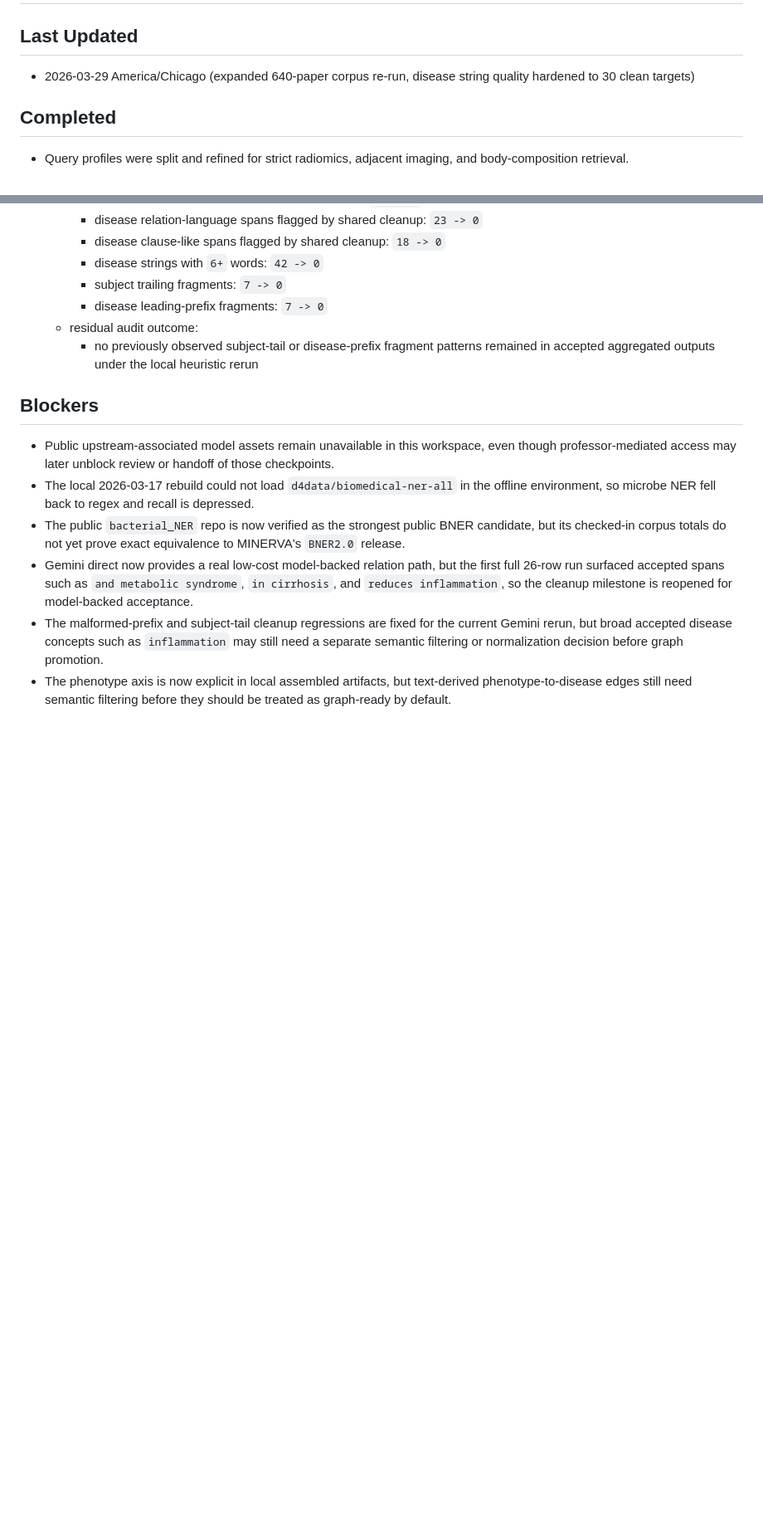
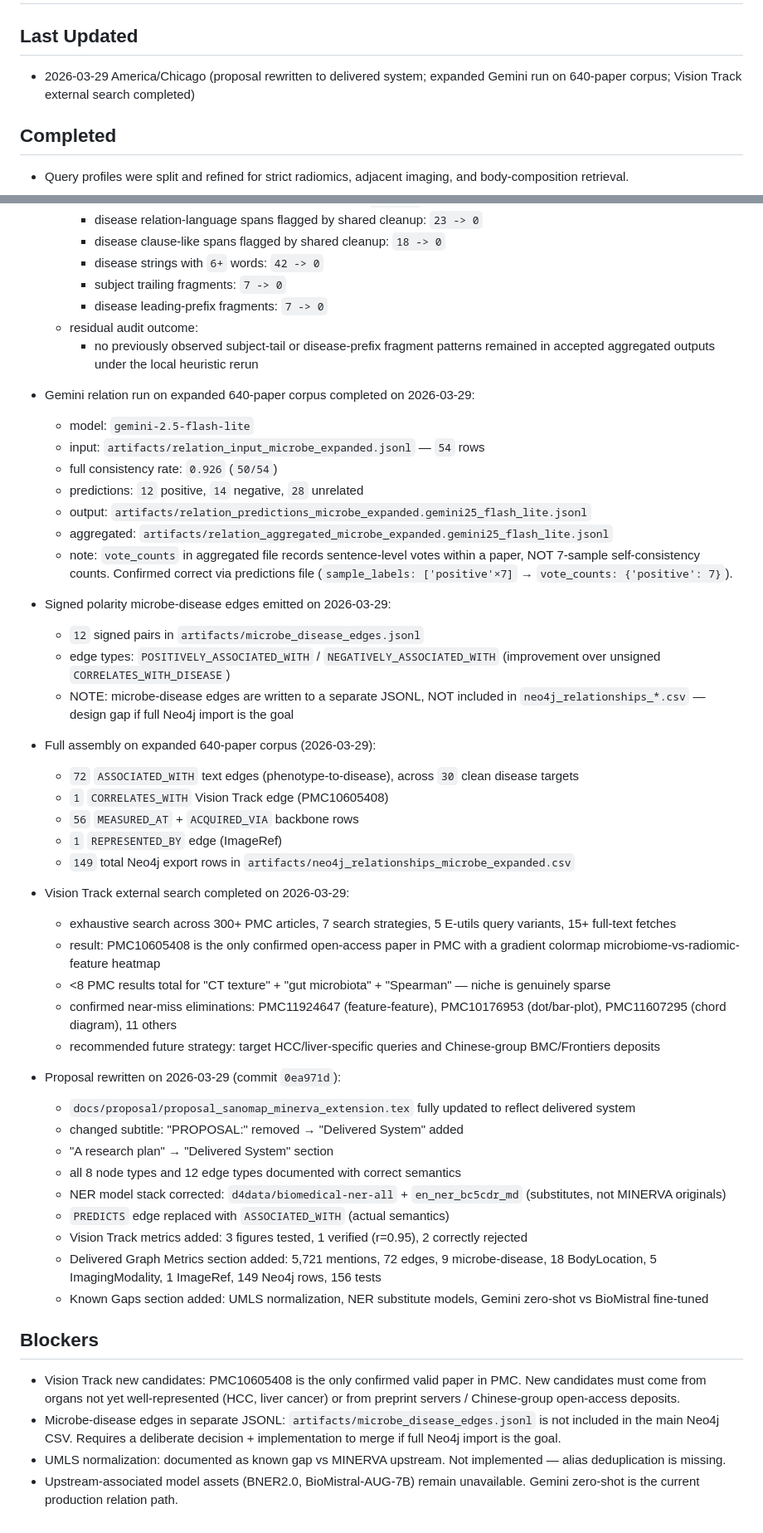
Before and after one commit to junjslee/sanomap_radiomics_layer, a Markdown page: docs/PROGRESS.md, 2 parts joined by grey strips. Shown at 83% size. Drawn GitHub-style; blank space fills up the shorter version.

Commit message:
docs: handoff — session 2026-03-29 Gemini run, Vision Track search, proposal locked

```diff
--- a/docs/PROGRESS.md
+++ b/docs/PROGRESS.md
@@ -1,7 +1,7 @@
 # Progress
 
 ## Last Updated
-- 2026-03-29 America/Chicago (expanded 640-paper corpus re-run, disease string quality hardened to 30 clean targets)
+- 2026-03-29 America/Chicago (proposal rewritten to delivered system; expanded Gemini run on 640-paper corpus; Vision Track external search completed)
 
 ## Completed
 - Query profiles were split and refined for strict radiomics, adjacent imaging, and body-composition retrieval.
@@ -528,10 +528,47 @@
   - residual audit outcome:
     - no previously observed subject-tail or disease-prefix fragment patterns remained in accepted aggregated outputs under the local heuristic rerun
 
+- Gemini relation run on expanded 640-paper corpus completed on 2026-03-29:
+  - model: `gemini-2.5-flash-lite`
+  - input: `artifacts/relation_input_microbe_expanded.jsonl` — `54` rows
+  - full consistency rate: `0.926` (`50/54`)
+  - predictions: `12` positive, `14` negative, `28` unrelated
+  - output: `artifacts/relation_predictions_microbe_expanded.gemini25_flash_lite.jsonl`
+  - aggregated: `artifacts/relation_aggregated_microbe_expanded.gemini25_flash_lite.jsonl`
+  - note: `vote_counts` in aggregated file records sentence-level votes within a paper, NOT 7-sample self-consistency counts. Confirmed correct via predictions file (`sample_labels: ['positive'×7]` → `vote_counts: {'positive': 7}`).
+
+- Signed polarity microbe-disease edges emitted on 2026-03-29:
+  - `12` signed pairs in `artifacts/microbe_disease_edges.jsonl`
+  - edge types: `POSITIVELY_ASSOCIATED_WITH` / `NEGATIVELY_ASSOCIATED_WITH` (improvement over unsigned `CORRELATES_WITH_DISEASE`)
+  - NOTE: microbe-disease edges are written to a separate JSONL, NOT included in `neo4j_relationships_*.csv` — design gap if full Neo4j import is the goal
+
+- Full assembly on expanded 640-paper corpus (2026-03-29):
+  - `72` `ASSOCIATED_WITH` text edges (phenotype-to-disease), across `30` clean disease targets
+  - `1` `CORRELATES_WITH` Vision Track edge (PMC10605408)
+  - `56` `MEASURED_AT` + `ACQUIRED_VIA` backbone rows
+  - `1` `REPRESENTED_BY` edge (ImageRef)
+  - `149` total Neo4j export rows in `artifacts/neo4j_relationships_microbe_expanded.csv`
+
+- Vision Track external search completed on 2026-03-29:
+  - exhaustive search across 300+ PMC articles, 7 search strategies, 5 E-utils query variants, 15+ full-text fetches
+  - result: PMC10605408 is the only confirmed open-access paper in PMC with a gradient colormap microbiome-vs-radiomic-feature heatmap
+  - <8 PMC results total for "CT texture" + "gut microbiota" + "Spearman" — niche is genuinely sparse
+  - confirmed near-miss eliminations: PMC11924647 (feature-feature), PMC10176953 (dot/bar-plot), PMC11607295 (chord diagram), 11 others
+  - recommended future strategy: target HCC/liver-specific queries and Chinese-group BMC/Frontiers deposits
+
+- Proposal rewritten on 2026-03-29 (commit `0ea971d`):
+  - `docs/proposal/proposal_sanomap_minerva_extension.tex` fully updated to reflect delivered system
+  - changed subtitle: "PROPOSAL:" removed → "Delivered System" added
+  - "A research plan" → "Delivered System" section
+  - all 8 node types and 12 edge types documented with correct semantics
+  - NER model stack corrected: `d4data/biomedical-ner-all` + `en_ner_bc5cdr_md` (substitutes, not MINERVA originals)
+  - `PREDICTS` edge replaced with `ASSOCIATED_WITH` (actual semantics)
+  - Vision Track metrics added: 3 figures tested, 1 verified (r=0.95), 2 correctly rejected
+  - Delivered Graph Metrics section added: 5,721 mentions, 72 edges, 9 microbe-disease, 18 BodyLocation, 5 ImagingModality, 1 ImageRef, 149 Neo4j rows, 156 tests
+  - Known Gaps section added: UMLS normalization, NER substitute models, Gemini zero-shot vs BioMistral fine-tuned
+
 ## Blockers
-- Public upstream-associated model assets remain unavailable in this workspace, even though professor-mediated access may later unblock review or handoff of those checkpoints.
-- The local 2026-03-17 rebuild could not load `d4data/biomedical-ner-all` in the offline environment, so microbe NER fell back to regex and recall is depressed.
-- The public `bacterial_NER` repo is now verified as the strongest public BNER candidate, but its checked-in corpus totals do not yet prove exact equivalence to MINERVA's `BNER2.0` release.
-- Gemini direct now provides a real low-cost model-backed relation path, but the first full 26-row run surfaced accepted spans such as `and metabolic syndrome`, `in cirrhosis`, and `reduces inflammation`, so the cleanup milestone is reopened for model-backed acceptance.
-- The malformed-prefix and subject-tail cleanup regressions are fixed for the current Gemini rerun, but broad accepted disease concepts such as `inflammation` may still need a separate semantic filtering or normalization decision before graph promotion.
-- The phenotype axis is now explicit in local assembled artifacts, but text-derived phenotype-to-disease edges still need semantic filtering before they should be treated as graph-ready by default.
+- Vision Track new candidates: PMC10605408 is the only confirmed valid paper in PMC. New candidates must come from organs not yet well-represented (HCC, liver cancer) or from preprint servers / Chinese-group open-access deposits.
+- Microbe-disease edges in separate JSONL: `artifacts/microbe_disease_edges.jsonl` is not included in the main Neo4j CSV. Requires a deliberate decision + implementation to merge if full Neo4j import is the goal.
+- UMLS normalization: documented as known gap vs MINERVA upstream. Not implemented — alias deduplication is missing.
+- Upstream-associated model assets (BNER2.0, BioMistral-AUG-7B) remain unavailable. Gemini zero-shot is the current production relation path.
```
Also changed, not shown: docs/NEXT_STEPS.md (+21 -15 lines).
